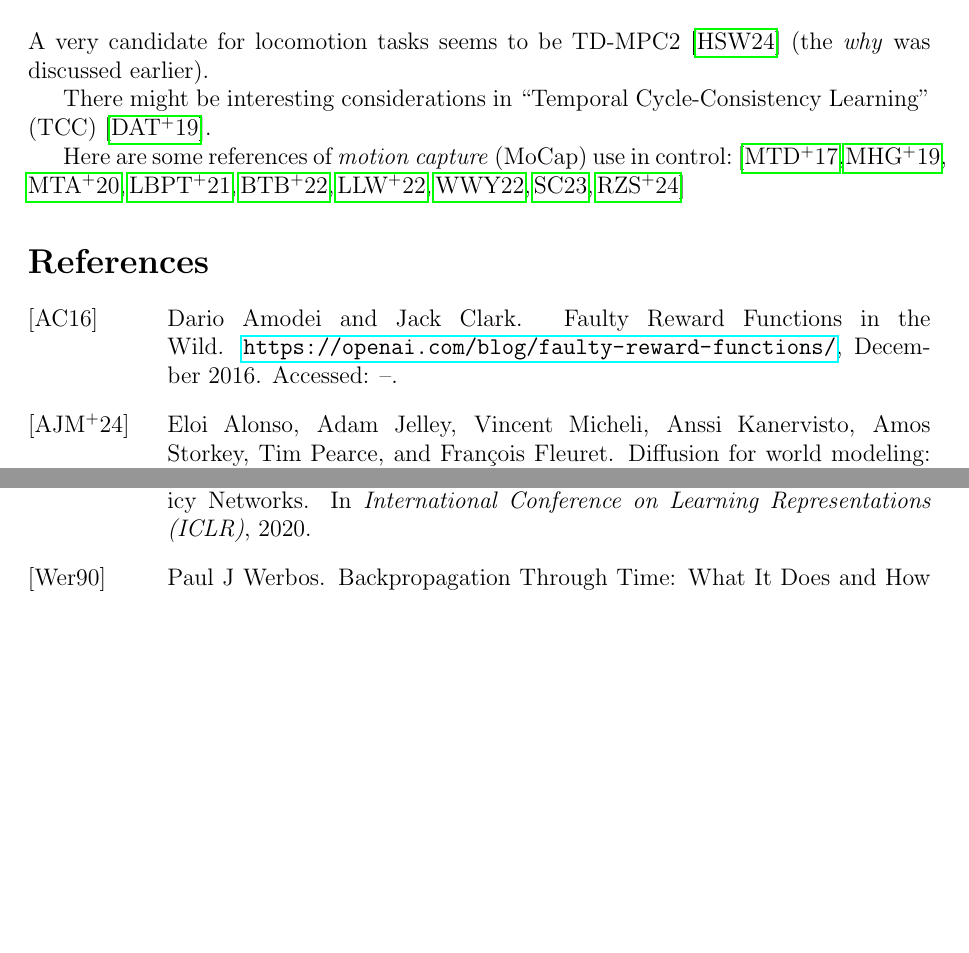
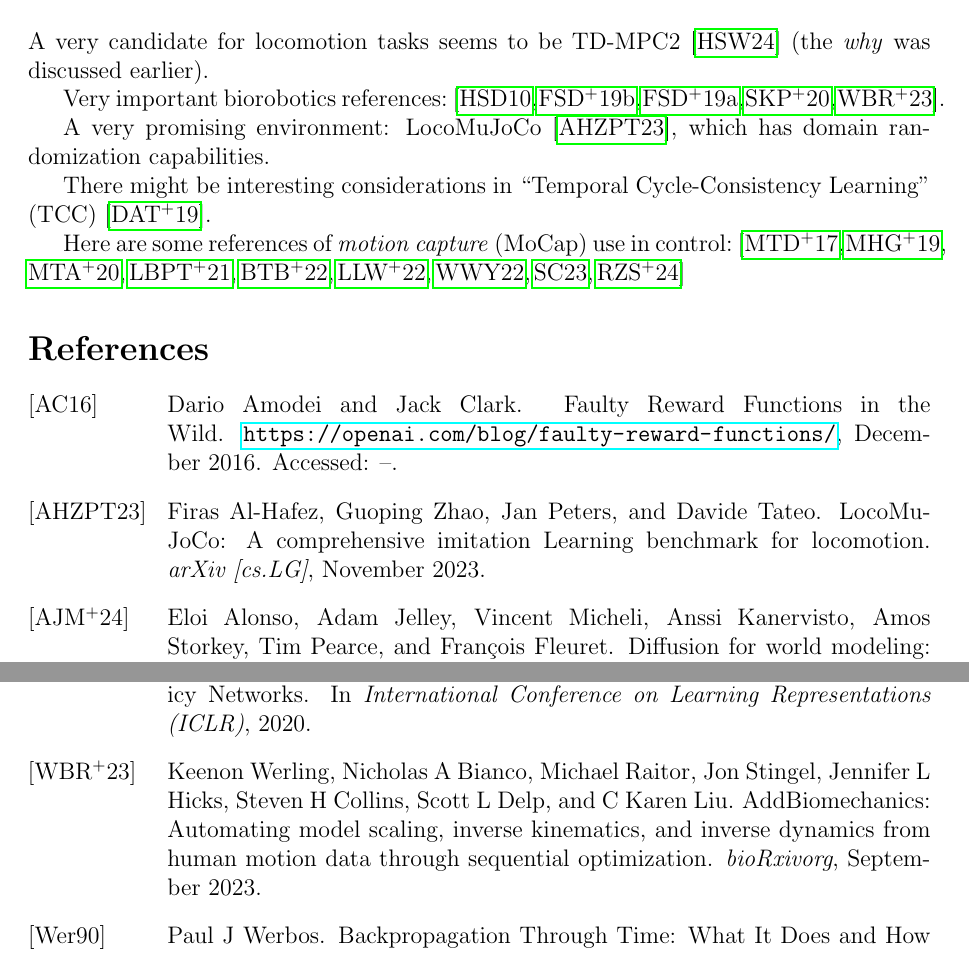
Before and after one commit to lionelblonde/gait-ml-onboarding, a LaTeX document (main.tex): two parts of pages 10 and 23 of 24 before the commit and two parts of pages 10 and 24 of 25 after it, joined at a grey line, cut so that both start at the same text, the shorter picture padded with empty space. Compiled offline with pdfLaTeX.

Commit message:
Add biorobotics, muscle refs; add LocoMuJoCo

```diff
--- a/main.tex
+++ b/main.tex
@@ -585,6 +585,12 @@ Isaac Gym and \texttt{dflex} (diffsim) are inactive and led by Nvidia, but they
 A very candidate for locomotion tasks seems to be TD-MPC2 \cite{Hansen2024-ld}
 (the \emph{why} was discussed earlier).
 
+Very important biorobotics references:
+\cite{Hamner2010-lf, Falisse2019-wf, Falisse2019-ge, Song2020-ta, Werling2023-mg}.
+
+A very promising environment: LocoMuJoCo \cite{Al-Hafez2023-dn},
+which has domain randomization capabilities.
+
 There might be interesting considerations in
 ``Temporal Cycle-Consistency Learning'' (TCC) \cite{Dwibedi2019-jv}.
 
```
